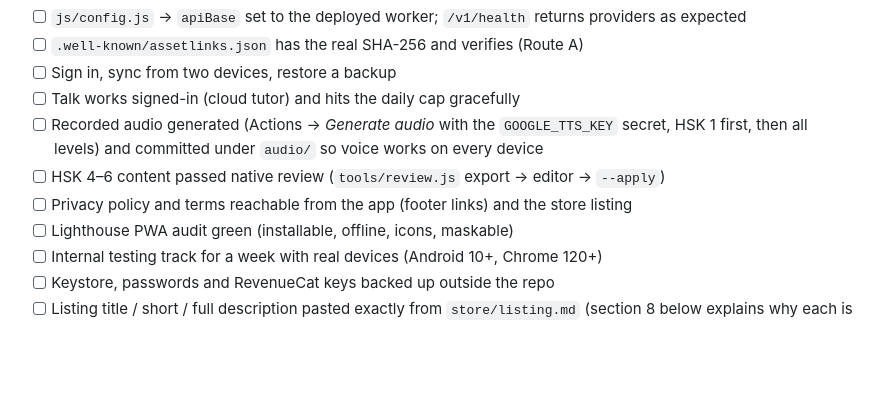
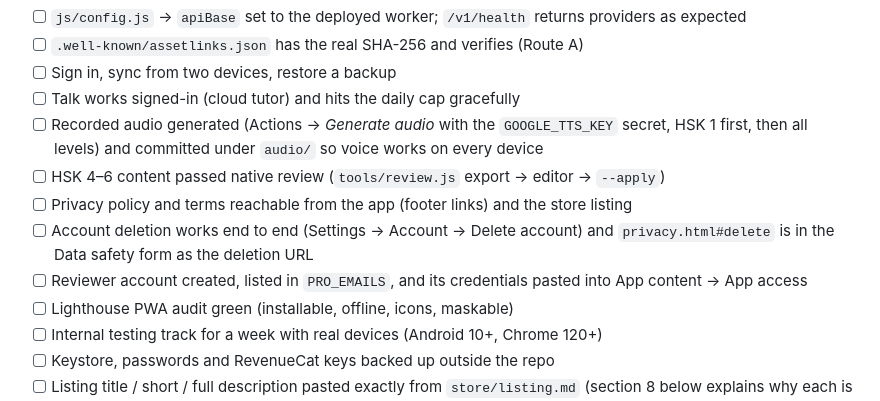
Before and after one commit to Forrest-Jones/Mandarin-The-SenLin-Way, a Markdown page: PLAY_STORE.md, the part around the change. Drawn GitHub-style; blank space fills up the shorter version.

Commit message:
Pre-launch checklist: account deletion and the reviewer account
Co-Authored-By: Claude Fable 5.1 <noreply@anthropic.com>
Claude-Session: https://claude.ai/code/session_018XZgs61NXsqp2Ef1rt5yRF

```diff
--- a/PLAY_STORE.md
+++ b/PLAY_STORE.md
@@ -87,6 +87,8 @@ Where the rails live: `server/README.md` → *Billing* (Stripe products, prices,
 - [ ] Recorded audio generated (Actions → *Generate audio* with the `GOOGLE_TTS_KEY` secret, HSK 1 first, then all levels) and committed under `audio/` so voice works on every device
 - [ ] HSK 4–6 content passed native review (`tools/review.js` export → editor → `--apply`)
 - [ ] Privacy policy and terms reachable from the app (footer links) and the store listing
+- [ ] Account deletion works end to end (Settings → Account → Delete account) and `privacy.html#delete` is in the Data safety form as the deletion URL
+- [ ] Reviewer account created, listed in `PRO_EMAILS`, and its credentials pasted into App content → App access
 - [ ] Lighthouse PWA audit green (installable, offline, icons, maskable)
 - [ ] Internal testing track for a week with real devices (Android 10+, Chrome 120+)
 - [ ] Keystore, passwords and RevenueCat keys backed up outside the repo
```
